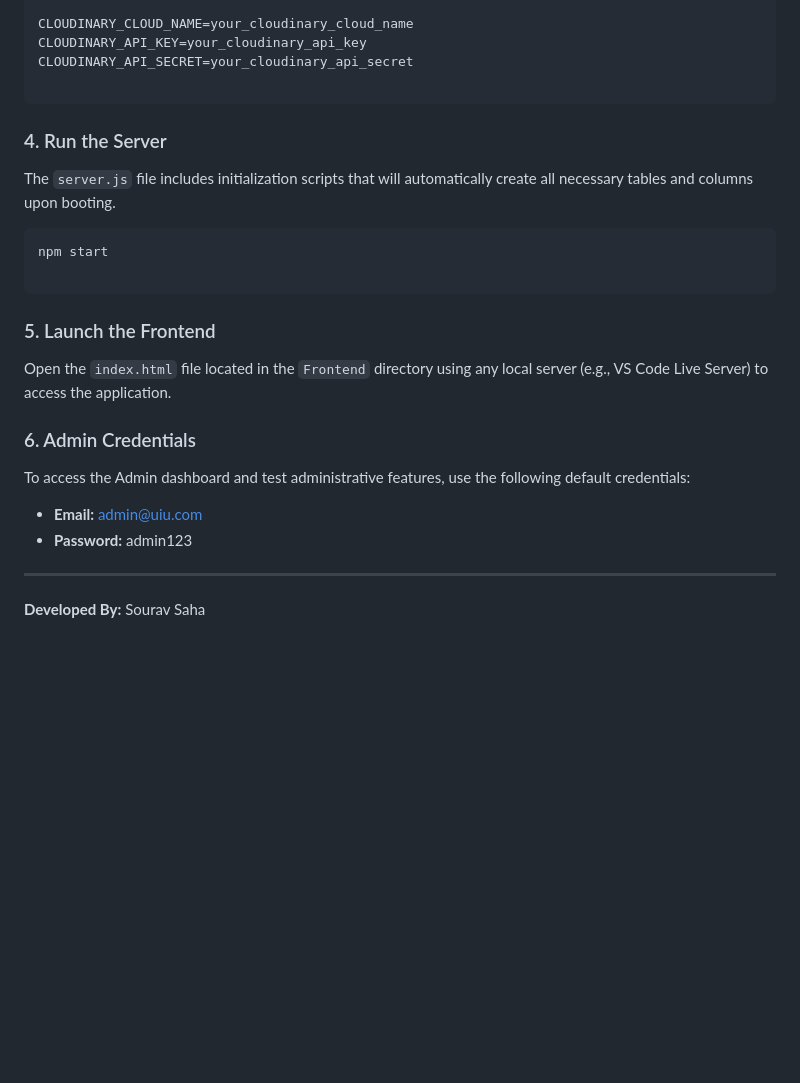
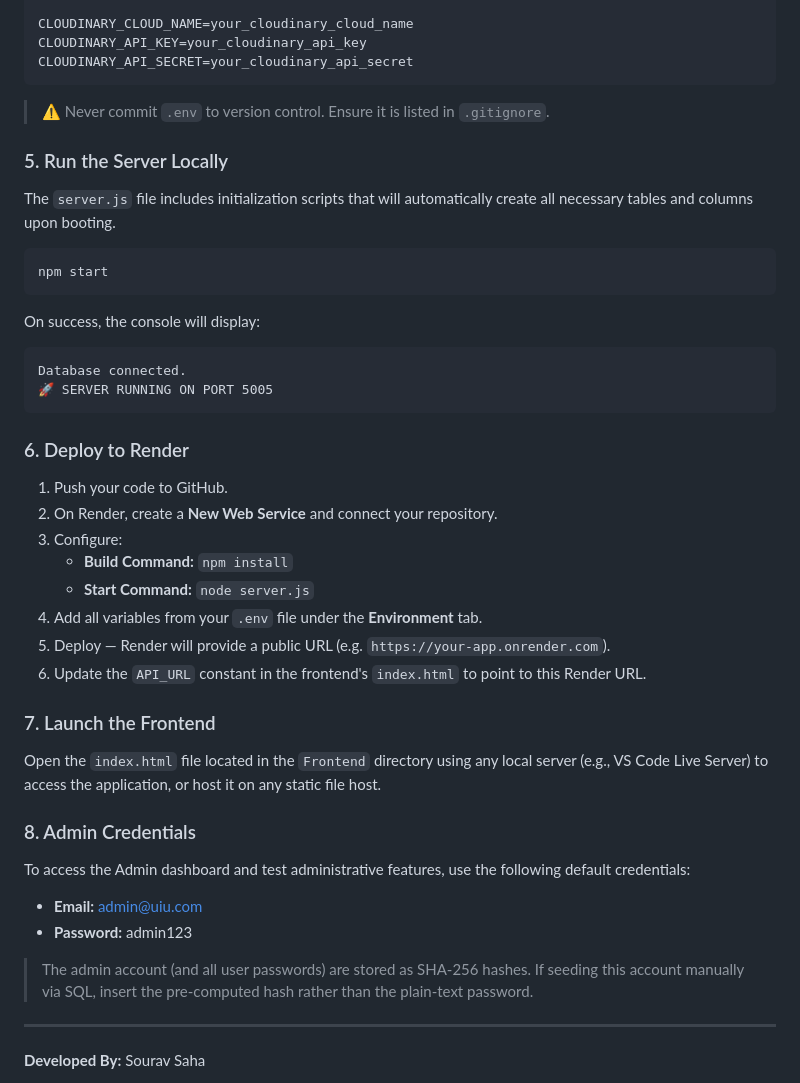
Before and after one commit to souravsahapartho/UIU-Learning-Management-System-LMS-, a Markdown page: README.md, the part around one of its changes. Drawn GitHub-style; blank space fills up the shorter version.

````diff
--- a/README.md
+++ b/README.md
@@ -242,29 +182,48 @@ MYSQLPORT=3306
 CLOUDINARY_CLOUD_NAME=your_cloudinary_cloud_name
 CLOUDINARY_API_KEY=your_cloudinary_api_key
 CLOUDINARY_API_SECRET=your_cloudinary_api_secret
-
 ```
 
-### 4. Run the Server
+> ⚠️ Never commit `.env` to version control. Ensure it is listed in `.gitignore`.
+
+### 5. Run the Server Locally
 
 The `server.js` file includes initialization scripts that will automatically create all necessary tables and columns upon booting.
 
 ```bash
 npm start
-
 ```
 
-### 5. Launch the Frontend
+On success, the console will display:
+```
+Database connected.
+🚀 SERVER RUNNING ON PORT 5005
+```
 
-Open the `index.html` file located in the `Frontend` directory using any local server (e.g., VS Code Live Server) to access the application.
+### 6. Deploy to Render
 
-### 6. Admin Credentials
+1. Push your code to GitHub.
+2. On Render, create a **New Web Service** and connect your repository.
+3. Configure:
+   * **Build Command:** `npm install`
+   * **Start Command:** `node server.js`
+4. Add all variables from your `.env` file under the **Environment** tab.
+5. Deploy — Render will provide a public URL (e.g. `https://your-app.onrender.com`).
+6. Update the `API_URL` constant in the frontend's `index.html` to point to this Render URL.
+
+### 7. Launch the Frontend
+
+Open the `index.html` file located in the `Frontend` directory using any local server (e.g., VS Code Live Server) to access the application, or host it on any static file host.
+
+### 8. Admin Credentials
 
 To access the Admin dashboard and test administrative features, use the following default credentials:
 
 * **Email:** admin@uiu.com
 * **Password:** admin123
 
+> The admin account (and all user passwords) are stored as SHA-256 hashes. If seeding this account manually via SQL, insert the pre-computed hash rather than the plain-text password.
+
 ---
 
 **Developed By:** Sourav Saha
````
Also changed, not shown: other parts of README.md (+61 -121 lines).
